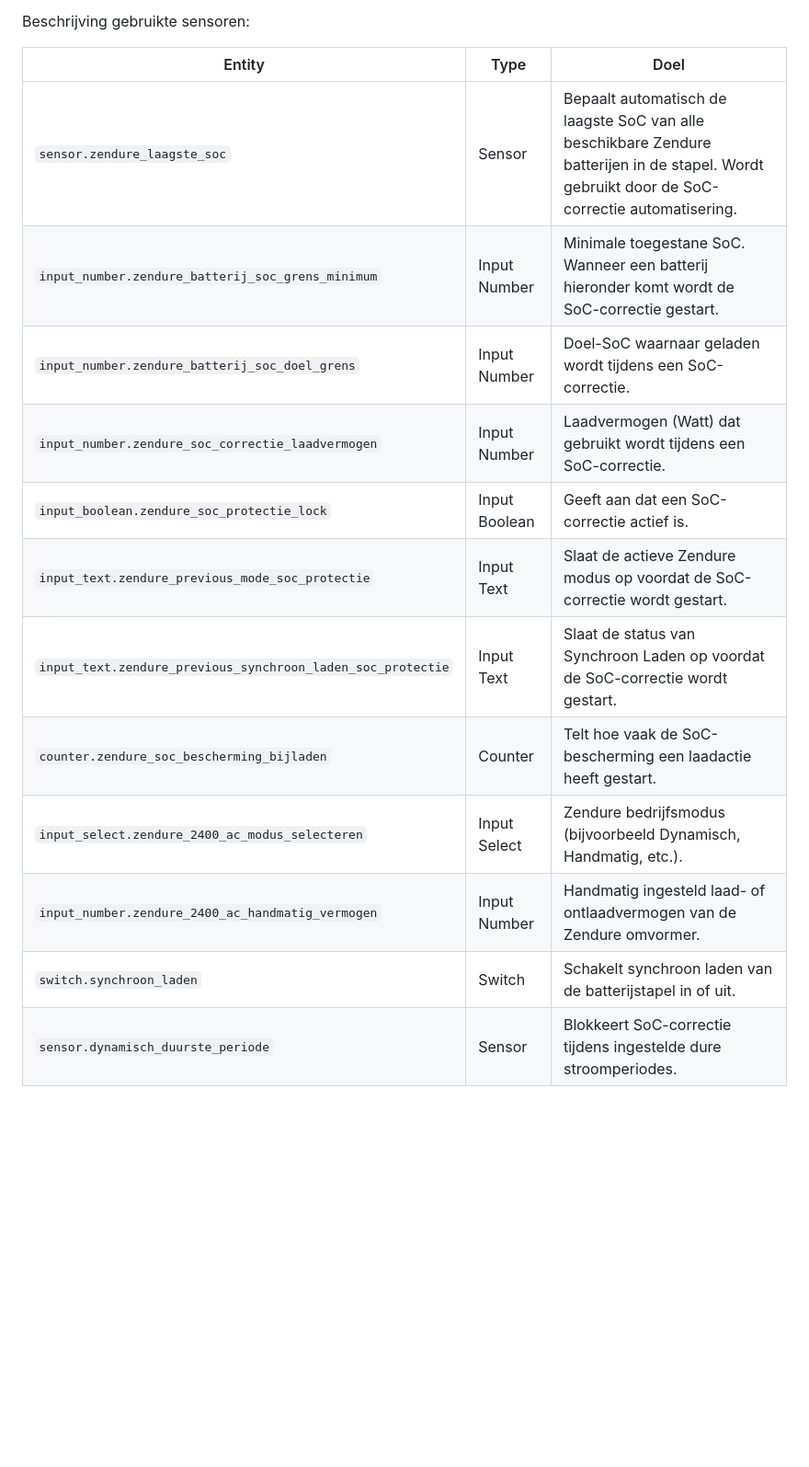
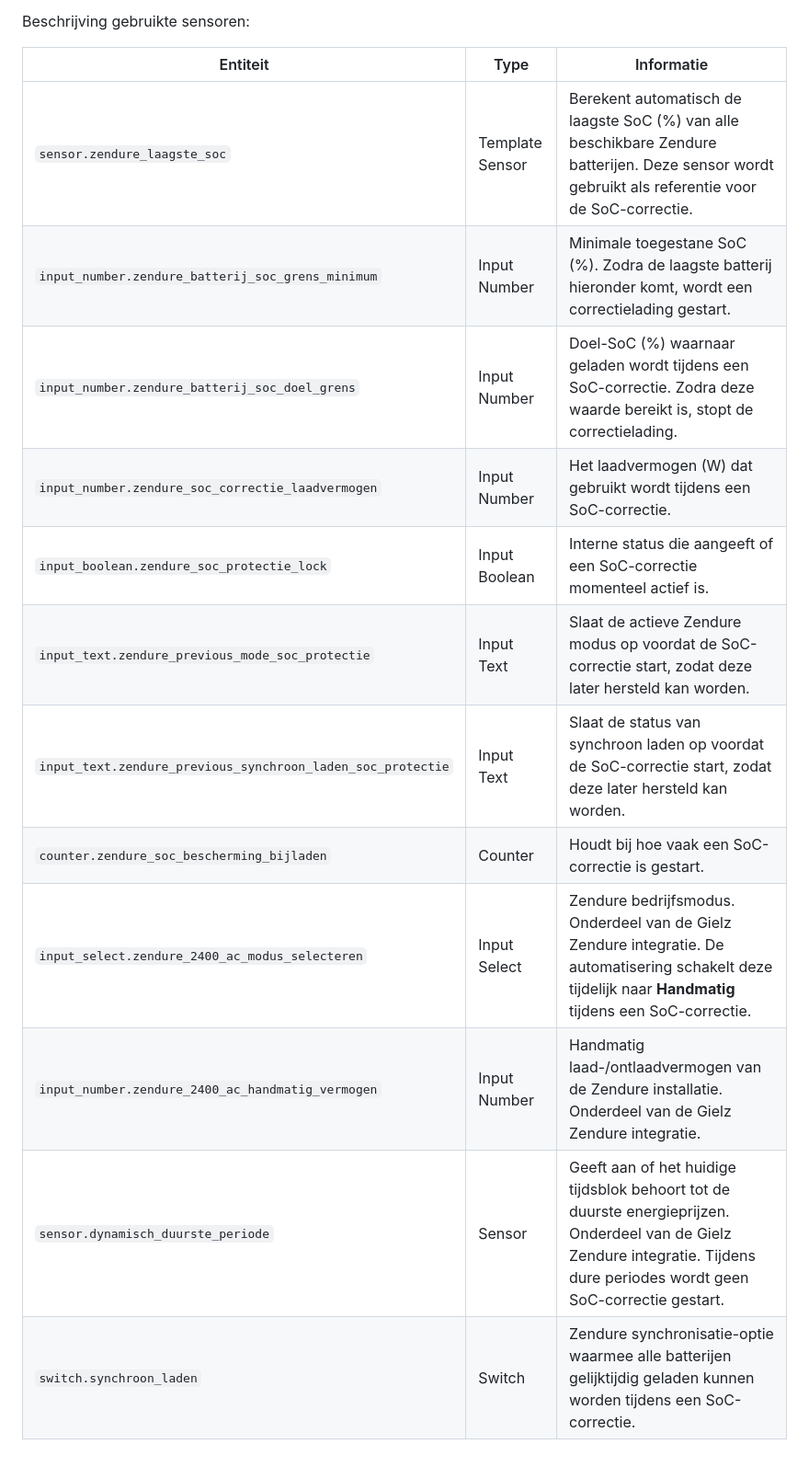
Before and after one commit to Devke1972/devke.github.io, a Markdown page: README.md, the part around the change. Shown at 92% size. Rendered like a GitHub page; blank space fills up the shorter version.

Commit message:
Revise sensor information in README
Updated sensor descriptions and types in the README.

```diff
--- a/README.md
+++ b/README.md
@@ -42,17 +42,17 @@ Voor deze automatisering wordt gebruikgemaakt van de Gielz automatiseringstructu
 
 Beschrijving gebruikte sensoren:
 
-| Entity                                                      | Type          | Doel                                                                                                                                          |
-| ----------------------------------------------------------- | ------------- | --------------------------------------------------------------------------------------------------------------------------------------------- |
-| `sensor.zendure_laagste_soc`                                | Sensor        | Bepaalt automatisch de laagste SoC van alle beschikbare Zendure batterijen in de stapel. Wordt gebruikt door de SoC-correctie automatisering. |
-| `input_number.zendure_batterij_soc_grens_minimum`           | Input Number  | Minimale toegestane SoC. Wanneer een batterij hieronder komt wordt de SoC-correctie gestart.                                                  |
-| `input_number.zendure_batterij_soc_doel_grens`              | Input Number  | Doel-SoC waarnaar geladen wordt tijdens een SoC-correctie.                                                                                    |
-| `input_number.zendure_soc_correctie_laadvermogen`           | Input Number  | Laadvermogen (Watt) dat gebruikt wordt tijdens een SoC-correctie.                                                                             |
-| `input_boolean.zendure_soc_protectie_lock`                  | Input Boolean | Geeft aan dat een SoC-correctie actief is.                                                                                                    |
-| `input_text.zendure_previous_mode_soc_protectie`            | Input Text    | Slaat de actieve Zendure modus op voordat de SoC-correctie wordt gestart.                                                                     |
-| `input_text.zendure_previous_synchroon_laden_soc_protectie` | Input Text    | Slaat de status van Synchroon Laden op voordat de SoC-correctie wordt gestart.                                                                |
-| `counter.zendure_soc_bescherming_bijladen`                  | Counter       | Telt hoe vaak de SoC-bescherming een laadactie heeft gestart.                                                                                 |
-| `input_select.zendure_2400_ac_modus_selecteren`             | Input Select  | Zendure bedrijfsmodus (bijvoorbeeld Dynamisch, Handmatig, etc.).                                                                              |
-| `input_number.zendure_2400_ac_handmatig_vermogen`           | Input Number  | Handmatig ingesteld laad- of ontlaadvermogen van de Zendure omvormer.                                                                         |
-| `switch.synchroon_laden`                                    | Switch        | Schakelt synchroon laden van de batterijstapel in of uit.                                                                                     |
-| `sensor.dynamisch_duurste_periode`                          | Sensor        | Blokkeert SoC-correctie tijdens ingestelde dure stroomperiodes.                                                                               |
+| Entiteit                                                    | Type            | Informatie                                                                                                                                                                   |
+| ----------------------------------------------------------- | --------------- | ---------------------------------------------------------------------------------------------------------------------------------------------------------------------------- |
+| `sensor.zendure_laagste_soc`                                | Template Sensor | Berekent automatisch de laagste SoC (%) van alle beschikbare Zendure batterijen. Deze sensor wordt gebruikt als referentie voor de SoC-correctie.                            |
+| `input_number.zendure_batterij_soc_grens_minimum`           | Input Number    | Minimale toegestane SoC (%). Zodra de laagste batterij hieronder komt, wordt een correctielading gestart.                                                                    |
+| `input_number.zendure_batterij_soc_doel_grens`              | Input Number    | Doel-SoC (%) waarnaar geladen wordt tijdens een SoC-correctie. Zodra deze waarde bereikt is, stopt de correctielading.                                                       |
+| `input_number.zendure_soc_correctie_laadvermogen`           | Input Number    | Het laadvermogen (W) dat gebruikt wordt tijdens een SoC-correctie.                                                                                                           |
+| `input_boolean.zendure_soc_protectie_lock`                  | Input Boolean   | Interne status die aangeeft of een SoC-correctie momenteel actief is.                                                                                                        |
+| `input_text.zendure_previous_mode_soc_protectie`            | Input Text      | Slaat de actieve Zendure modus op voordat de SoC-correctie start, zodat deze later hersteld kan worden.                                                                      |
+| `input_text.zendure_previous_synchroon_laden_soc_protectie` | Input Text      | Slaat de status van synchroon laden op voordat de SoC-correctie start, zodat deze later hersteld kan worden.                                                                 |
+| `counter.zendure_soc_bescherming_bijladen`                  | Counter         | Houdt bij hoe vaak een SoC-correctie is gestart.                                                                                                                             |
+| `input_select.zendure_2400_ac_modus_selecteren`             | Input Select    | Zendure bedrijfsmodus. Onderdeel van de Gielz Zendure integratie. De automatisering schakelt deze tijdelijk naar **Handmatig** tijdens een SoC-correctie.                    |
+| `input_number.zendure_2400_ac_handmatig_vermogen`           | Input Number    | Handmatig laad-/ontlaadvermogen van de Zendure installatie. Onderdeel van de Gielz Zendure integratie.                                                                       |
+| `sensor.dynamisch_duurste_periode`                          | Sensor          | Geeft aan of het huidige tijdsblok behoort tot de duurste energieprijzen. Onderdeel van de Gielz Zendure integratie. Tijdens dure periodes wordt geen SoC-correctie gestart. |
+| `switch.synchroon_laden`                                    | Switch          | Zendure synchronisatie-optie waarmee alle batterijen gelijktijdig geladen kunnen worden tijdens een SoC-correctie.                                                           |
```
